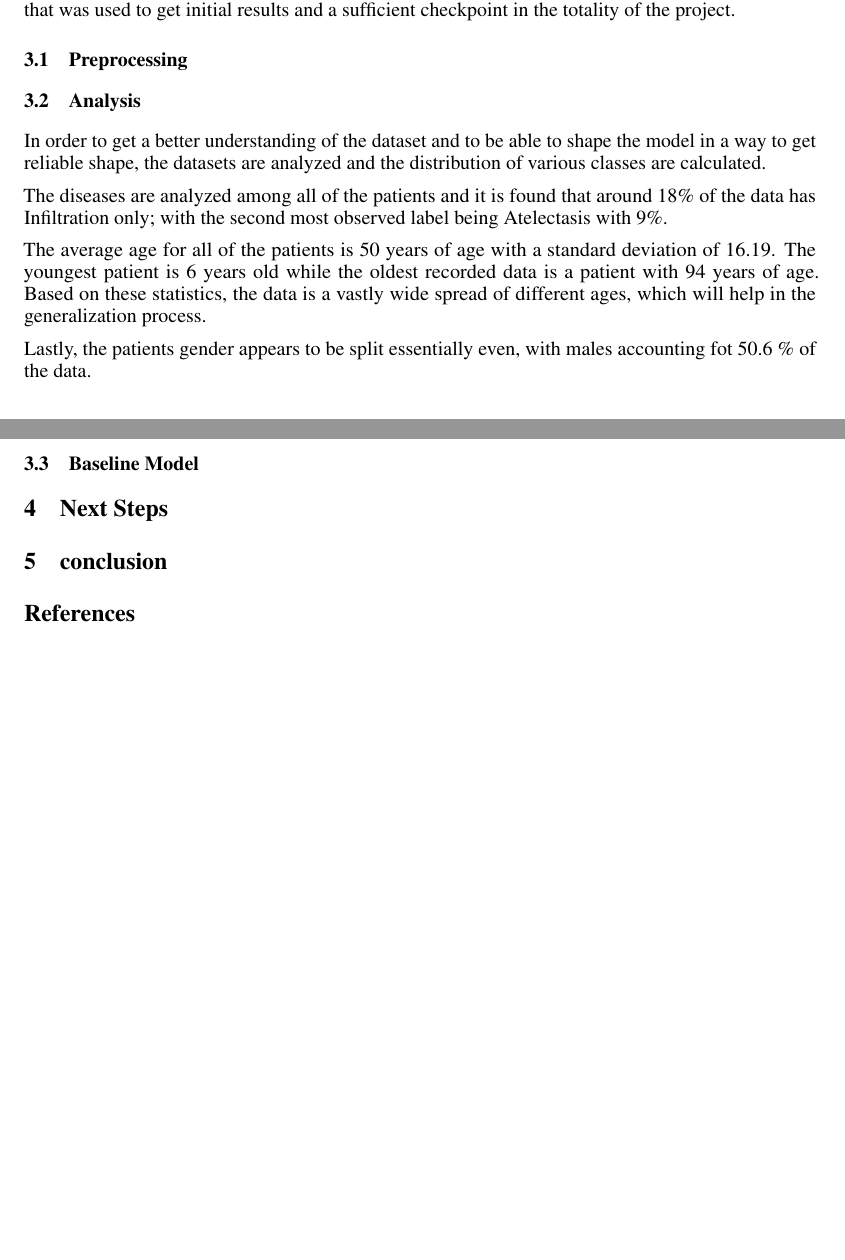
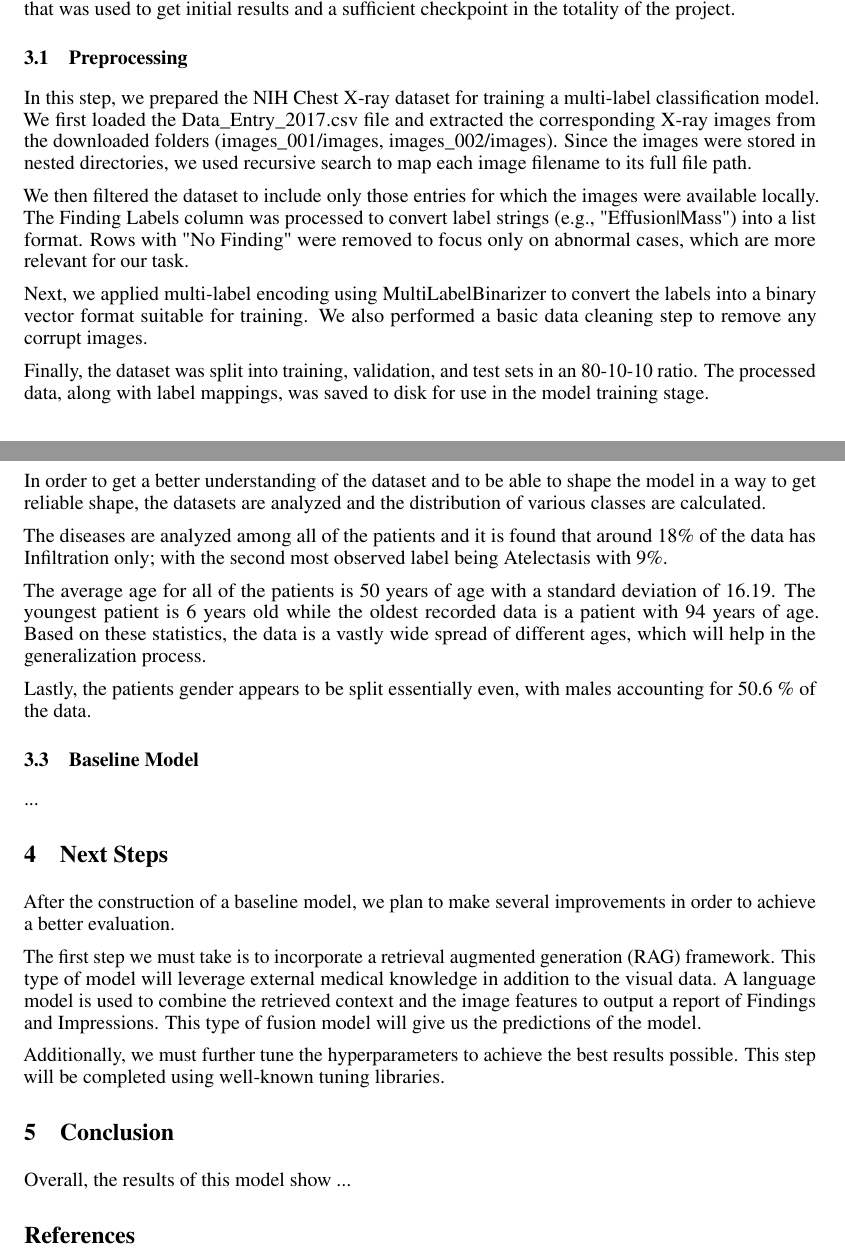
Before and after one commit to Ramyac24/DL-Group-Project, a LaTeX paper (FileTree/neurips_2026.tex): two parts of pages 2 and 3 of 9, joined at a grey line, cut so that both start at the same text, the shorter picture padded with empty space. Compiled offline with pdfLaTeX.

Commit message:
Updated report. just missing basline description and conclusion

```diff
--- a/FileTree/neurips_2026.tex
+++ b/FileTree/neurips_2026.tex
@@ -135,7 +135,13 @@ Additionally, there are 15 classs that images can be classified as. This include
 The following sections will discuss the steps taken to arrive at the baseline model for this project. First, the preprocessing that was done to transform the raw data, then, the analysis that was done on the data to get a better understanding of the given dataset. Finally, the design of the baseline model that was used to get initial results and a sufficient checkpoint in the totality of the project.
 
 \subsection{Preprocessing}
+In this step, we prepared the NIH Chest X-ray dataset for training a multi-label classification model. We first loaded the Data\_Entry\_2017.csv file and extracted the corresponding X-ray images from the downloaded folders (images\_001/images, images\_002/images). Since the images were stored in nested directories, we used recursive search to map each image filename to its full file path.
 
+We then filtered the dataset to include only those entries for which the images were available locally. The Finding Labels column was processed to convert label strings (e.g., "Effusion|Mass") into a list format. Rows with "No Finding" were removed to focus only on abnormal cases, which are more relevant for our task.
+
+Next, we applied multi-label encoding using MultiLabelBinarizer to convert the labels into a binary vector format suitable for training. We also performed a basic data cleaning step to remove any corrupt images.
+
+Finally, the dataset was split into training, validation, and test sets in an 80-10-10 ratio. The processed data, along with label mappings, was saved to disk for use in the model training stage.
 
 \subsection{Analysis}
 In order to get a better understanding of the dataset and to be able to shape the model in a way to get reliable shape, the datasets are analyzed and the distribution of various classes are calculated.
@@ -144,14 +150,20 @@ The diseases are analyzed among all of the patients and it is found that around
 
 The average age for all of the patients is 50 years of age with a standard deviation of 16.19. The youngest patient is 6 years old while the oldest recorded data is a patient with 94 years of age. Based on these statistics, the data is a vastly wide spread of different ages, which will help in the generalization process.
 
-Lastly, the patients gender appears to be split essentially even, with males accounting fot 50.6 \% of the data.
+Lastly, the patients gender appears to be split essentially even, with males accounting for 50.6 \% of the data.
 
 \subsection{Baseline Model}
+...
 
 \section{Next Steps}
+After the construction of a baseline model, we plan to make several improvements in order to achieve a better evaluation.
 
+The first step we must take is to incorporate a retrieval augmented generation (RAG) framework. This type of model will leverage external medical knowledge in addition to the visual data. A language model is used to combine the retrieved context and the image features to output a report of Findings and Impressions. This type of fusion model will give us the predictions of the model.
 
-\section{conclusion}
+Additionally, we must further tune the hyperparameters to achieve the best results possible. This step will be completed using well-known tuning libraries.
+
+\section{Conclusion}
+Overall, the results of this model show ...
 
 
 \section*{References}
```
